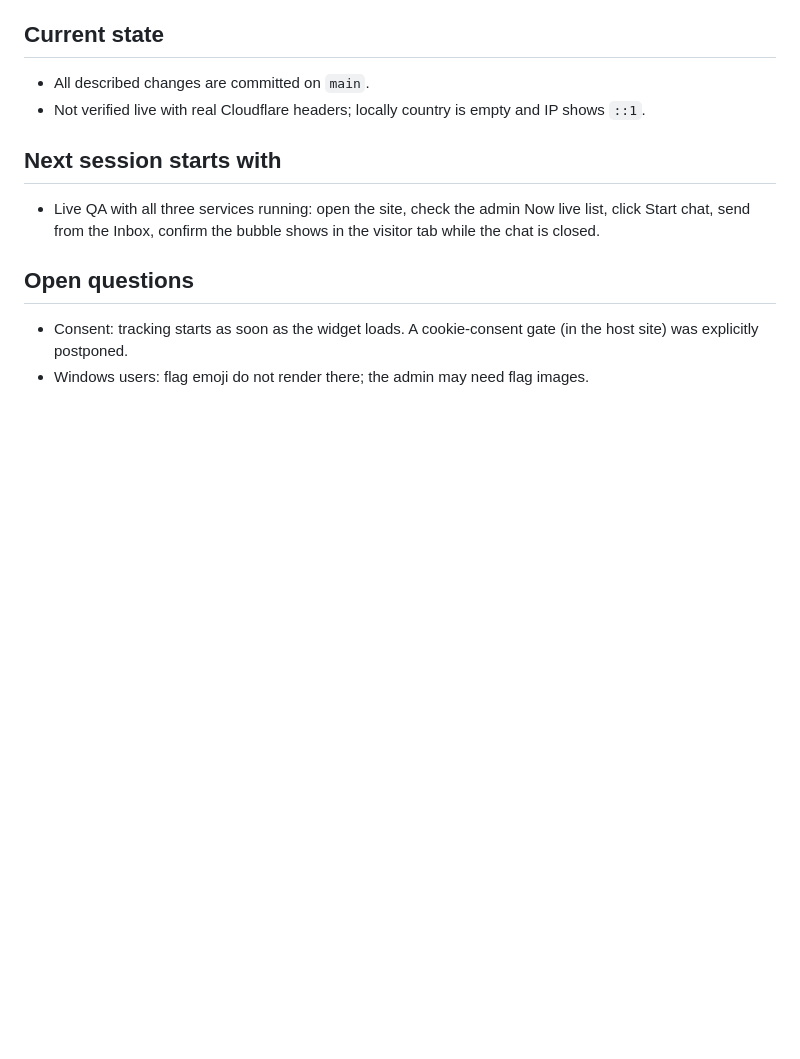
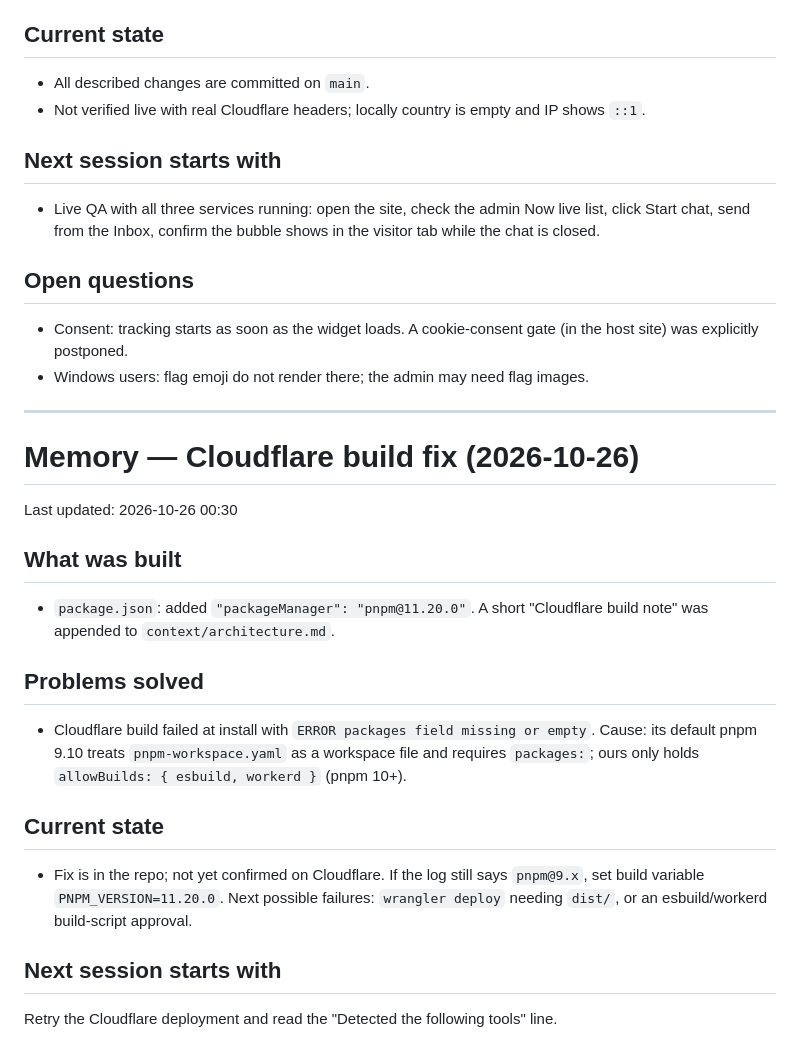
Before and after one commit to kodescape-dev/kodescape-chat-widget, a Markdown page: memory.md, the part around the change. GitHub-like rendering; blank space fills up the shorter version.

```diff
--- a/memory.md
+++ b/memory.md
@@ -1329,3 +1329,30 @@ Last updated: 2026-10-22
 - Consent: tracking starts as soon as the widget loads. A cookie-consent gate
   (in the host site) was explicitly postponed.
 - Windows users: flag emoji do not render there; the admin may need flag images.
+
+---
+
+# Memory — Cloudflare build fix (2026-10-26)
+
+Last updated: 2026-10-26 00:30
+
+## What was built
+
+- `package.json`: added `"packageManager": "pnpm@11.20.0"`. A short "Cloudflare build note"
+  was appended to `context/architecture.md`.
+
+## Problems solved
+
+- Cloudflare build failed at install with `ERROR packages field missing or empty`. Cause:
+  its default pnpm 9.10 treats `pnpm-workspace.yaml` as a workspace file and requires
+  `packages:`; ours only holds `allowBuilds: { esbuild, workerd }` (pnpm 10+).
+
+## Current state
+
+- Fix is in the repo; not yet confirmed on Cloudflare. If the log still says `pnpm@9.x`,
+  set build variable `PNPM_VERSION=11.20.0`. Next possible failures: `wrangler deploy`
+  needing `dist/`, or an esbuild/workerd build-script approval.
+
+## Next session starts with
+
+Retry the Cloudflare deployment and read the "Detected the following tools" line.
```
Also changed, not shown: context/architecture.md (+8 -0 lines).
